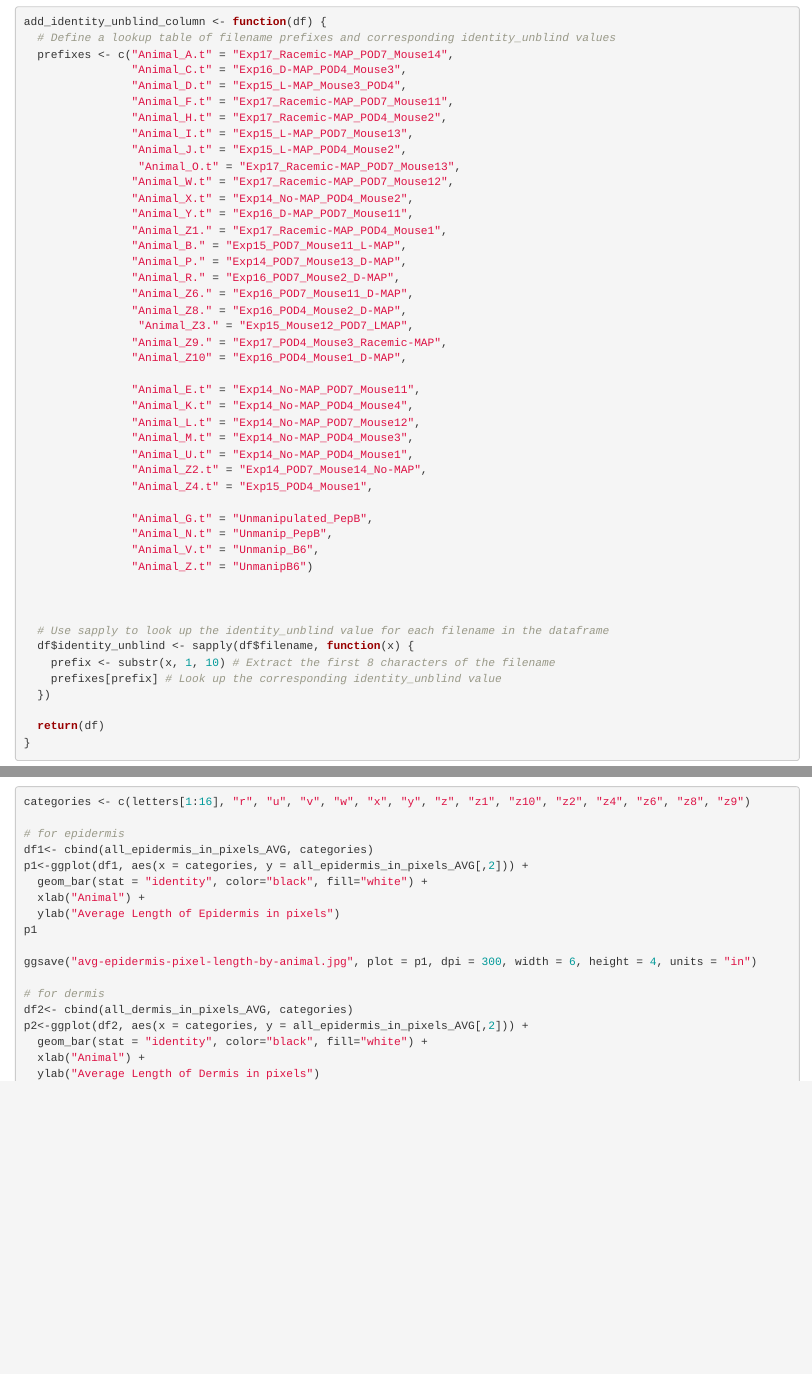
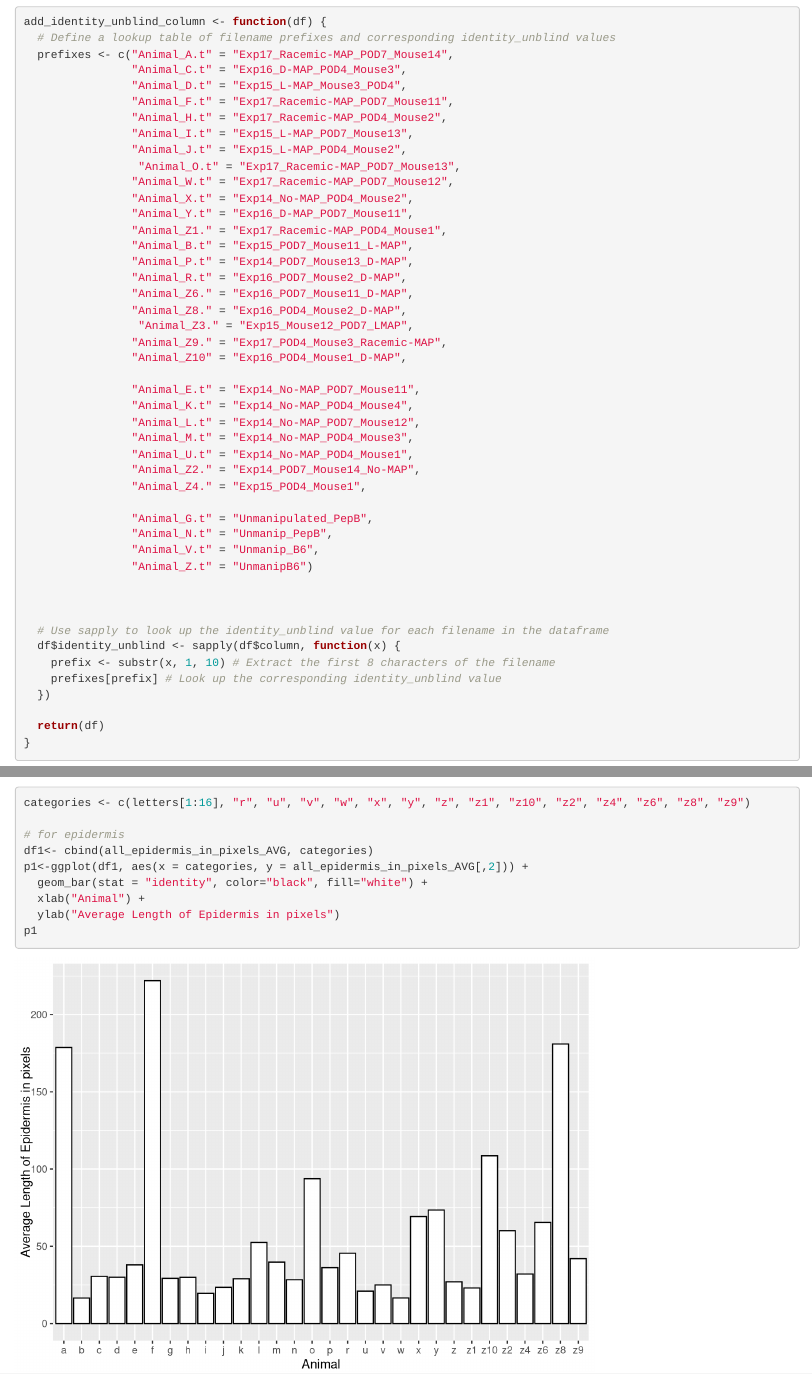
Before and after one commit to sowusu08/2324-segura-fiji, an R Markdown document (code/230523-segura-meeting.Rmd): the page in a window 1100 px wide, from 10640 px down, and a second part further down, joined at a grey line. Rendered offline with R 4.5, knitr and Pandoc, with nearby package versions; some code elsewhere in the file could not run offline.

Commit message:
successful unblind portion of master function

````diff
--- a/code/230523-segura-meeting.Rmd
+++ b/code/230523-segura-meeting.Rmd
@@ -214,9 +214,9 @@ add_identity_unblind_column <- function(df) {
                 "Animal_X.t" = "Exp14_No-MAP_POD4_Mouse2",
                 "Animal_Y.t" = "Exp16_D-MAP_POD7_Mouse11",
                 "Animal_Z1." = "Exp17_Racemic-MAP_POD4_Mouse1",
-                "Animal_B." = "Exp15_POD7_Mouse11_L-MAP",
-                "Animal_P." = "Exp14_POD7_Mouse13_D-MAP",
-                "Animal_R." = "Exp16_POD7_Mouse2_D-MAP",
+                "Animal_B.t" = "Exp15_POD7_Mouse11_L-MAP",
+                "Animal_P.t" = "Exp14_POD7_Mouse13_D-MAP",
+                "Animal_R.t" = "Exp16_POD7_Mouse2_D-MAP",
                 "Animal_Z6." = "Exp16_POD7_Mouse11_D-MAP",
                 "Animal_Z8." = "Exp16_POD4_Mouse2_D-MAP",
                  "Animal_Z3." = "Exp15_Mouse12_POD7_LMAP",
@@ -228,8 +228,8 @@ add_identity_unblind_column <- function(df) {
                 "Animal_L.t" = "Exp14_No-MAP_POD7_Mouse12",
                 "Animal_M.t" = "Exp14_No-MAP_POD4_Mouse3",
                 "Animal_U.t" = "Exp14_No-MAP_POD4_Mouse1",
-                "Animal_Z2.t" = "Exp14_POD7_Mouse14_No-MAP",
-                "Animal_Z4.t" = "Exp15_POD4_Mouse1",
+                "Animal_Z2." = "Exp14_POD7_Mouse14_No-MAP",
+                "Animal_Z4." = "Exp15_POD4_Mouse1",
 
                 "Animal_G.t" = "Unmanipulated_PepB",
                 "Animal_N.t" = "Unmanip_PepB",
@@ -239,7 +239,7 @@ add_identity_unblind_column <- function(df) {
 
 
   # Use sapply to look up the identity_unblind value for each filename in the dataframe
-  df$identity_unblind <- sapply(df$filename, function(x) {
+  df$identity_unblind <- sapply(df$column, function(x) {
     prefix <- substr(x, 1, 10) # Extract the first 8 characters of the filename
     prefixes[prefix] # Look up the corresponding identity_unblind value
   })
@@ -499,6 +499,9 @@ save_workbook(wb, "../data/230523-prism-output.xlsx")
 ```
 
 ## 4. Use previous function to create dataframes for all metrics
+```{r, use-master-fnc}
+master(all_dermis_lengths_in_microns)
+```
 
 ### 4a. make df for SD's for each animal lengths
 ```{r, calc-averages}
````
